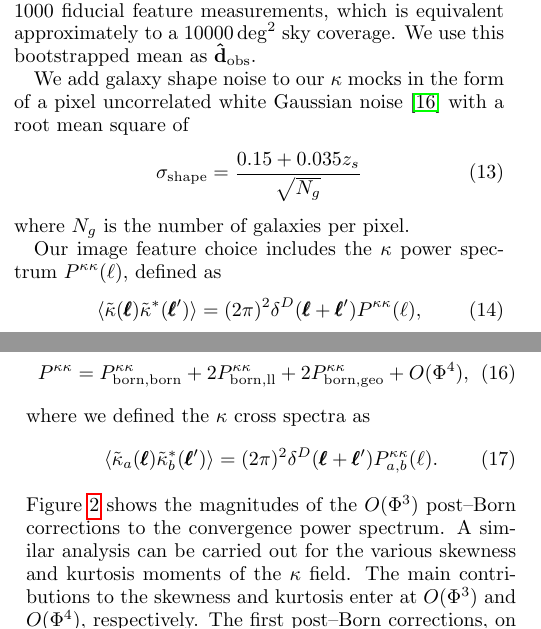
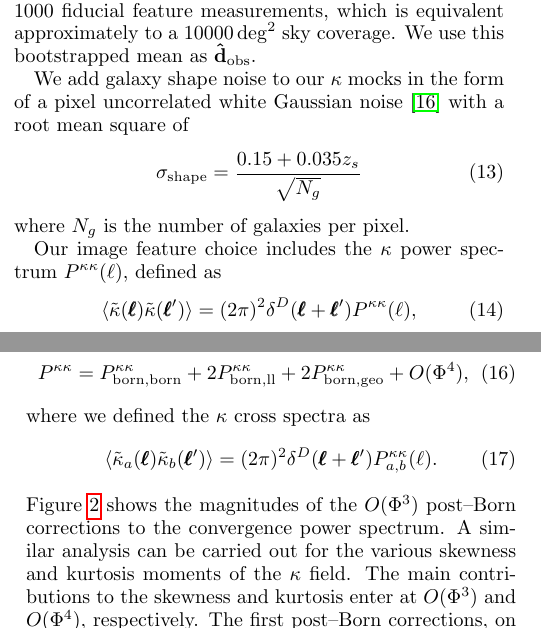
Before and after one commit to ColumbiaWeakLensing/DEBatch, a LaTeX paper (Paper/paper.tex): two parts of the columns of pages 3 and 4 of 8, joined at a grey line, cut so that both start at the same text. Compiled offline with pdfLaTeX.

Commit message:
removed complex conjugate

```diff
--- a/Paper/paper.tex
+++ b/Paper/paper.tex
@@ -256,7 +256,7 @@ where $N_g$ is the number of galaxies per pixel.
 Our image feature choice includes the $\kappa$ power spectrum $P^{\kappa\kappa}(\ell)$, defined as
 \begin{equation}
 \label{par:powerdef}
-\langle\tilde{\kappa}(\pmb{\ell})\tilde{\kappa}^*(\pmb{\ell}')\rangle = (2\pi)^2\delta^D(\pmb{\ell}+\pmb{\ell}')P^{\kappa\kappa}(\ell),
+\langle\tilde{\kappa}(\pmb{\ell})\tilde{\kappa}(\pmb{\ell}')\rangle = (2\pi)^2\delta^D(\pmb{\ell}+\pmb{\ell}')P^{\kappa\kappa}(\ell),
 \end{equation}
 %
 where the expectation value is taken over $\pmb{\ell}$ modes with the same magnitude $\ell=\vert\pmb{\ell}\vert$ and $\delta^D$ is the Dirac delta function. Because the $\kappa$ field is non--Gaussian, higher order statistics such as higher real space $\kappa$ moments have been shown to contain complementary information in addition to the one already supplied by the power spectrum \citep{MinkPetri,CFHTMink,NG-Jain1,NG-Jain2}. We consider the following sets of $\kappa$ moments $\pmb{\mu}_i$:
@@ -333,7 +333,7 @@ P^{\kappa\kappa} = P^{\kappa\kappa}_{\rm born,born} + 2P^{\kappa\kappa}_{\rm bor
 where we defined the $\kappa$ cross spectra as
 \begin{equation}
 \label{res:powercross}
-\langle\tilde{\kappa}_a(\pmb{\ell})\tilde{\kappa}_b^*(\pmb{\ell}')\rangle = (2\pi)^2\delta^D(\pmb{\ell}+\pmb{\ell}')P_{a,b}^{\kappa\kappa}(\ell).
+\langle\tilde{\kappa}_a(\pmb{\ell})\tilde{\kappa}_b(\pmb{\ell}')\rangle = (2\pi)^2\delta^D(\pmb{\ell}+\pmb{\ell}')P_{a,b}^{\kappa\kappa}(\ell).
 \end{equation}
 %
 Figure \ref{fig:psResiduals} shows the magnitudes of the $O(\Phi^3)$ post--Born corrections to the convergence power spectrum. A similar analysis can be carried out for the various skewness and kurtosis moments of the $\kappa$ field. The main contributions to the skewness and kurtosis enter at $O(\Phi^3)$ and $O(\Phi^4)$, respectively. The first post--Born corrections, on the other hand, enter at $O(\Phi^5),O(\Phi^6)$. In more detail, we have
```
